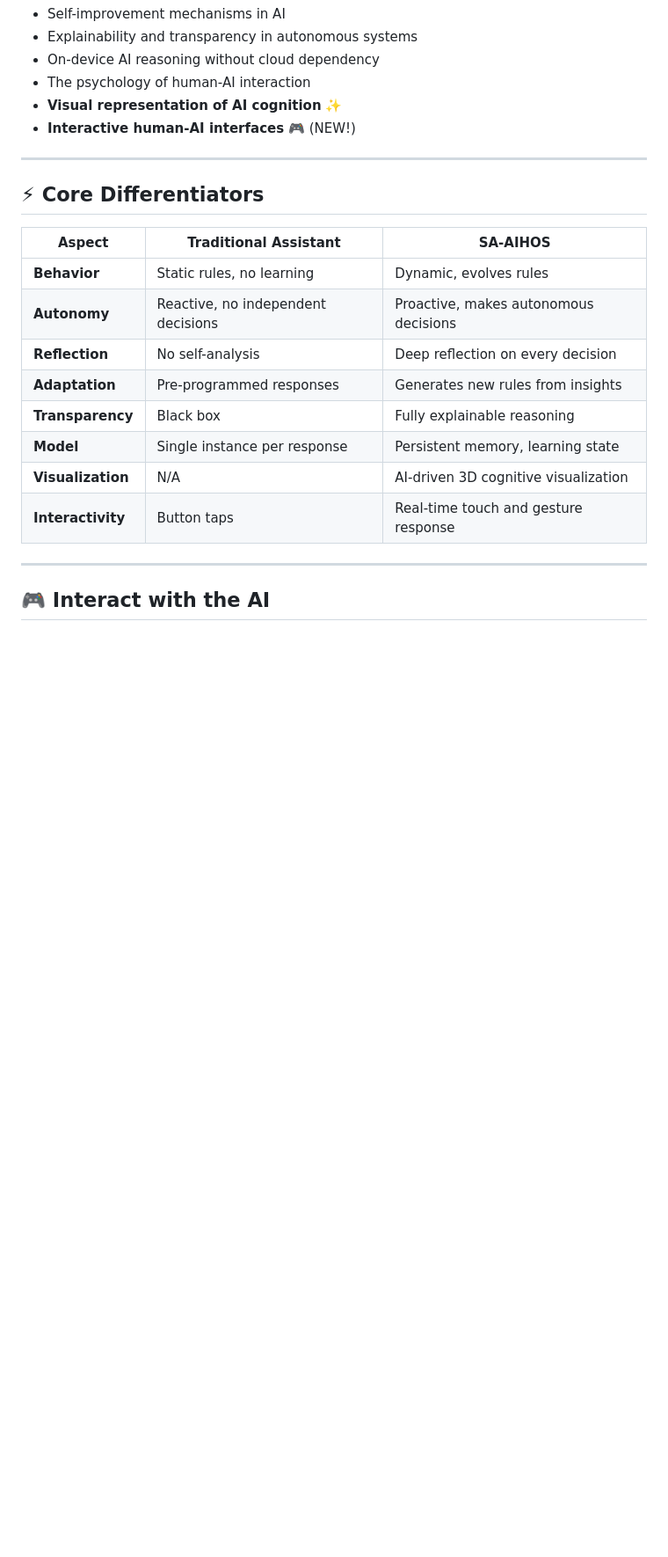
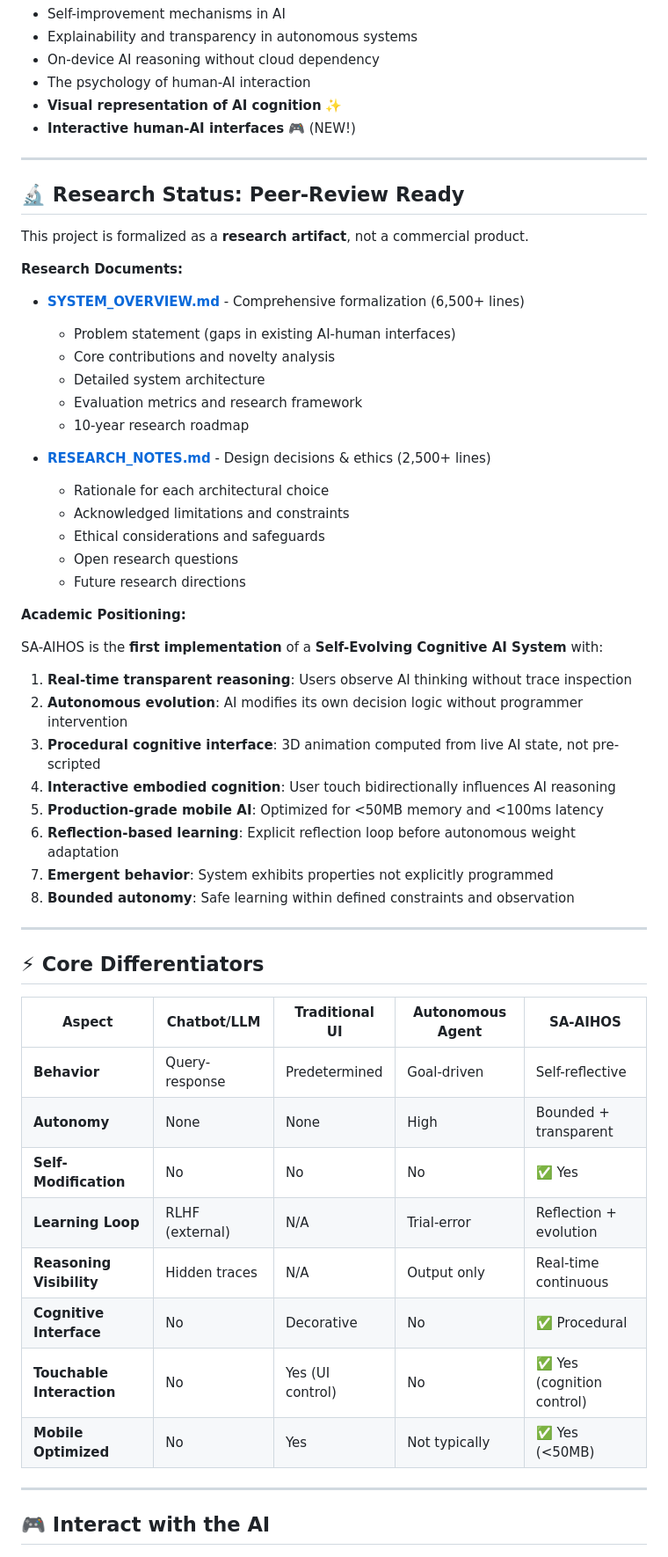
Before and after one commit to Amank326/SELF-EVOLVING-AUTONOMOUS-AI-HUMAN-OS-SA-AIHOS-, a Markdown page: README.md, the part around one of its changes. Shown at 88% size. Rendered like a GitHub page; blank space fills up the shorter version.

```diff
--- a/README.md
+++ b/README.md
@@ -62,18 +62,52 @@ This is a **research-grade** AI system designed to explore:
 
 ---
 
+## 🔬 Research Status: Peer-Review Ready
+
+This project is formalized as a **research artifact**, not a commercial product.
+
+**Research Documents:**
+- **[SYSTEM_OVERVIEW.md](docs/SYSTEM_OVERVIEW.md)** - Comprehensive formalization (6,500+ lines)
+  - Problem statement (gaps in existing AI-human interfaces)
+  - Core contributions and novelty analysis
+  - Detailed system architecture
+  - Evaluation metrics and research framework
+  - 10-year research roadmap
+
+- **[RESEARCH_NOTES.md](docs/RESEARCH_NOTES.md)** - Design decisions & ethics (2,500+ lines)
+  - Rationale for each architectural choice
+  - Acknowledged limitations and constraints
+  - Ethical considerations and safeguards
+  - Open research questions
+  - Future research directions
+
+**Academic Positioning:**
+
+SA-AIHOS is the **first implementation** of a **Self-Evolving Cognitive AI System** with:
+
+1. **Real-time transparent reasoning**: Users observe AI thinking without trace inspection
+2. **Autonomous evolution**: AI modifies its own decision logic without programmer intervention
+3. **Procedural cognitive interface**: 3D animation computed from live AI state, not pre-scripted
+4. **Interactive embodied cognition**: User touch bidirectionally influences AI reasoning
+5. **Production-grade mobile AI**: Optimized for <50MB memory and <100ms latency
+6. **Reflection-based learning**: Explicit reflection loop before autonomous weight adaptation
+7. **Emergent behavior**: System exhibits properties not explicitly programmed
+8. **Bounded autonomy**: Safe learning within defined constraints and observation
+
+---
+
 ## ⚡ Core Differentiators
 
-| Aspect | Traditional Assistant | SA-AIHOS |
-|--------|----------------------|----------|
-| **Behavior** | Static rules, no learning | Dynamic, evolves rules |
-| **Autonomy** | Reactive, no independent decisions | Proactive, makes autonomous decisions |
-| **Reflection** | No self-analysis | Deep reflection on every decision |
-| **Adaptation** | Pre-programmed responses | Generates new rules from insights |
-| **Transparency** | Black box | Fully explainable reasoning |
-| **Model** | Single instance per response | Persistent memory, learning state |
-| **Visualization** | N/A | AI-driven 3D cognitive visualization |
-| **Interactivity** | Button taps | Real-time touch and gesture response |
+| Aspect | Chatbot/LLM | Traditional UI | Autonomous Agent | SA-AIHOS |
+|--------|-------------|----------------|-----------------|----------|
+| **Behavior** | Query-response | Predetermined | Goal-driven | Self-reflective |
+| **Autonomy** | None | None | High | Bounded + transparent |
+| **Self-Modification** | No | No | No | ✅ Yes |
+| **Learning Loop** | RLHF (external) | N/A | Trial-error | Reflection + evolution |
+| **Reasoning Visibility** | Hidden traces | N/A | Output only | Real-time continuous |
+| **Cognitive Interface** | No | Decorative | No | ✅ Procedural |
+| **Touchable Interaction** | No | Yes (UI control) | No | ✅ Yes (cognition control) |
+| **Mobile Optimized** | No | Yes | Not typically | ✅ Yes (<50MB) |
 
 ---
 
```
Also changed, not shown: other parts of README.md (+72 -0 lines).
